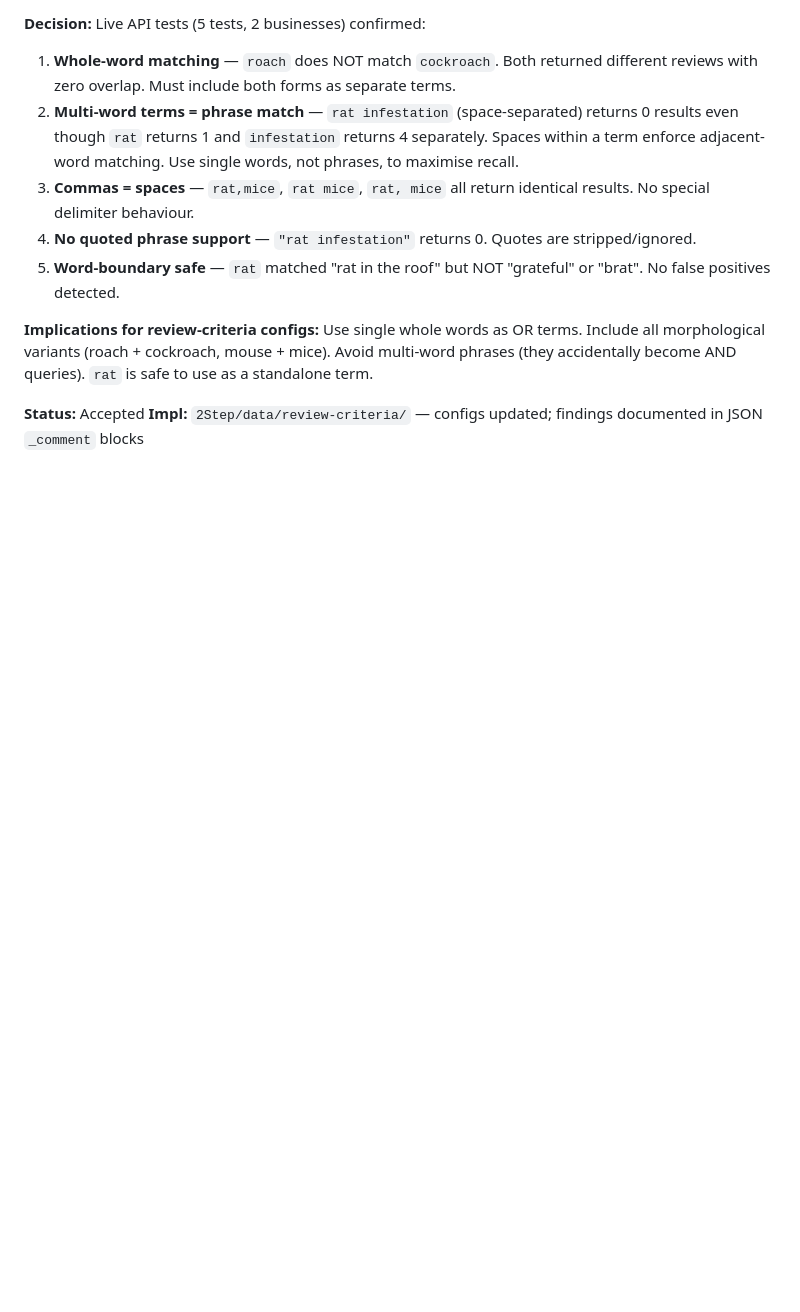
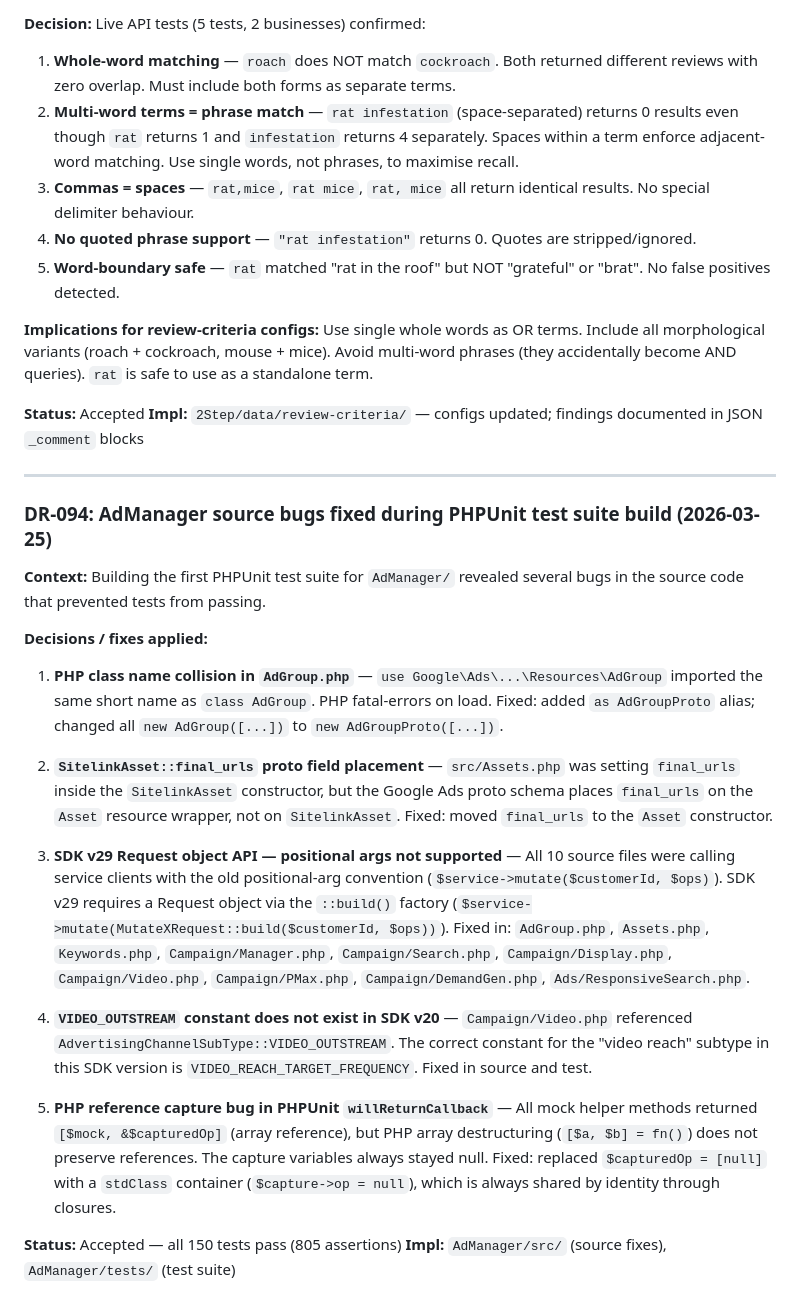
Before and after one commit to harvest316/mmo-platform, a Markdown page: docs/decisions.md, the part around the change. Drawn GitHub-style; blank space fills up the shorter version.

Commit message:
docs: add DR-094 AdManager source bugs found during PHPUnit suite build
Co-Authored-By: Claude Opus 4.6 (1M context) <noreply@anthropic.com>

```diff
--- a/docs/decisions.md
+++ b/docs/decisions.md
@@ -1195,3 +1195,24 @@ Playwright retained as fallback (if `OUTSCRAPER_API_KEY` missing or API returns
 
 **Status:** Accepted
 **Impl:** `2Step/data/review-criteria/` — configs updated; findings documented in JSON `_comment` blocks
+
+---
+
+### DR-094: AdManager source bugs fixed during PHPUnit test suite build (2026-03-25)
+
+**Context:** Building the first PHPUnit test suite for `AdManager/` revealed several bugs in the source code that prevented tests from passing.
+
+**Decisions / fixes applied:**
+
+1. **PHP class name collision in `AdGroup.php`** — `use Google\Ads\...\Resources\AdGroup` imported the same short name as `class AdGroup`. PHP fatal-errors on load. Fixed: added `as AdGroupProto` alias; changed all `new AdGroup([...])` to `new AdGroupProto([...])`.
+
+2. **`SitelinkAsset::final_urls` proto field placement** — `src/Assets.php` was setting `final_urls` inside the `SitelinkAsset` constructor, but the Google Ads proto schema places `final_urls` on the `Asset` resource wrapper, not on `SitelinkAsset`. Fixed: moved `final_urls` to the `Asset` constructor.
+
+3. **SDK v29 Request object API — positional args not supported** — All 10 source files were calling service clients with the old positional-arg convention (`$service->mutate($customerId, $ops)`). SDK v29 requires a Request object via the `::build()` factory (`$service->mutate(MutateXRequest::build($customerId, $ops))`). Fixed in: `AdGroup.php`, `Assets.php`, `Keywords.php`, `Campaign/Manager.php`, `Campaign/Search.php`, `Campaign/Display.php`, `Campaign/Video.php`, `Campaign/PMax.php`, `Campaign/DemandGen.php`, `Ads/ResponsiveSearch.php`.
+
+4. **`VIDEO_OUTSTREAM` constant does not exist in SDK v20** — `Campaign/Video.php` referenced `AdvertisingChannelSubType::VIDEO_OUTSTREAM`. The correct constant for the "video reach" subtype in this SDK version is `VIDEO_REACH_TARGET_FREQUENCY`. Fixed in source and test.
+
+5. **PHP reference capture bug in PHPUnit `willReturnCallback`** — All mock helper methods returned `[$mock, &$capturedOp]` (array reference), but PHP array destructuring (`[$a, $b] = fn()`) does not preserve references. The capture variables always stayed null. Fixed: replaced `$capturedOp = [null]` with a `stdClass` container (`$capture->op = null`), which is always shared by identity through closures.
+
+**Status:** Accepted — all 150 tests pass (805 assertions)
+**Impl:** `AdManager/src/` (source fixes), `AdManager/tests/` (test suite)
```
